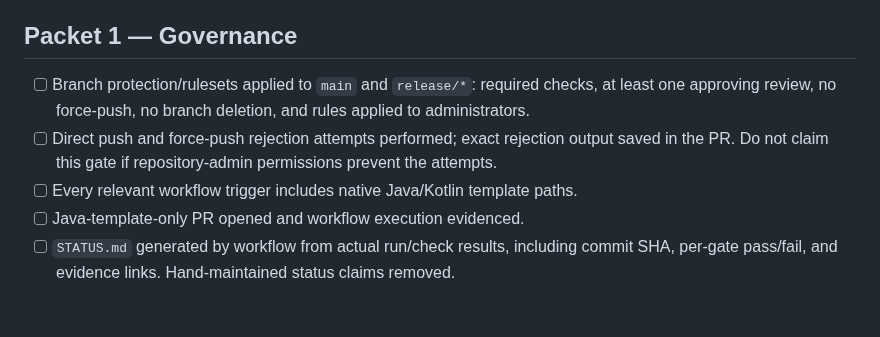
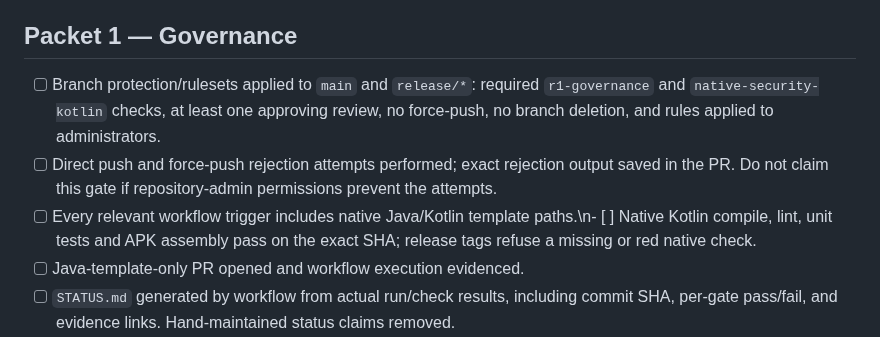
Before and after one commit to Akshayshetye37/Aurelia-apk, a Markdown page: docs/DEFINITION_OF_DONE.md, the part around the change. Drawn GitHub-style; blank space fills up the shorter version.

Commit message:
docs(governance): add native Kotlin exact-SHA acceptance gate

```diff
--- a/docs/DEFINITION_OF_DONE.md
+++ b/docs/DEFINITION_OF_DONE.md
@@ -15,9 +15,9 @@ Each PR must state the packet number, scope, dependencies, acceptance evidence,
 
 ## Packet 1 — Governance
 
-- [ ] Branch protection/rulesets applied to `main` and `release/*`: required checks, at least one approving review, no force-push, no branch deletion, and rules applied to administrators.
+- [ ] Branch protection/rulesets applied to `main` and `release/*`: required `r1-governance` and `native-security-kotlin` checks, at least one approving review, no force-push, no branch deletion, and rules applied to administrators.
 - [ ] Direct push and force-push rejection attempts performed; exact rejection output saved in the PR. Do not claim this gate if repository-admin permissions prevent the attempts.
-- [ ] Every relevant workflow trigger includes native Java/Kotlin template paths.
+- [ ] Every relevant workflow trigger includes native Java/Kotlin template paths.\n- [ ] Native Kotlin compile, lint, unit tests and APK assembly pass on the exact SHA; release tags refuse a missing or red native check.
 - [ ] Java-template-only PR opened and workflow execution evidenced.
 - [ ] `STATUS.md` generated by workflow from actual run/check results, including commit SHA, per-gate pass/fail, and evidence links. Hand-maintained status claims removed.
 - [ ] Release-tag workflow verifies the tagged SHA has every required check green and fails closed for missing, pending, cancelled, or failed checks.
```
